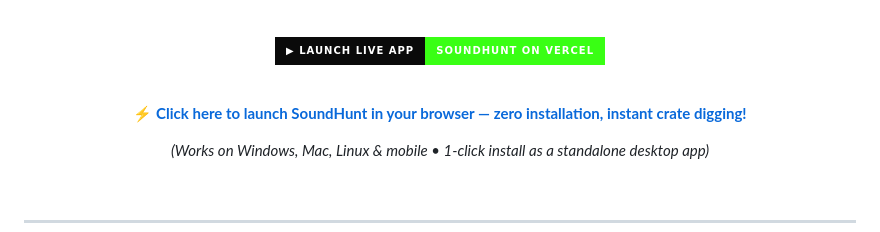
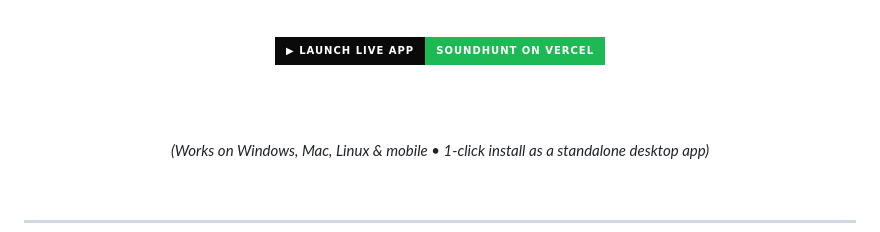
Before and after one commit to marceloflix/MegamixGen, a Markdown page: README.md, the part around the change. GitHub-like rendering; badges without logos.

Commit message:
docs: update Vercel badge color and remove redundant CTA in README

```diff
--- a/README.md
+++ b/README.md
@@ -10,11 +10,9 @@
 
 <br>
 
-[![Launch SoundHunt on Vercel](https://img.shields.io/badge/▶_LAUNCH_LIVE_APP-SoundHunt_on_Vercel-39ff14?style=for-the-badge&logo=vercel&logoColor=white&labelColor=0a0a0a)](https://sound-hunt.vercel.app)
+[![Launch SoundHunt on Vercel](https://img.shields.io/badge/▶_LAUNCH_LIVE_APP-SoundHunt_on_Vercel-1db954?style=for-the-badge&logo=vercel&logoColor=white&labelColor=0a0a0a)](https://sound-hunt.vercel.app)
 
-<br>
-
-**[⚡ Click here to launch SoundHunt in your browser — zero installation, instant crate digging!](https://sound-hunt.vercel.app)**
+<br><br>
 
 *(Works on Windows, Mac, Linux & mobile • 1-click install as a standalone desktop app)*
 
```
